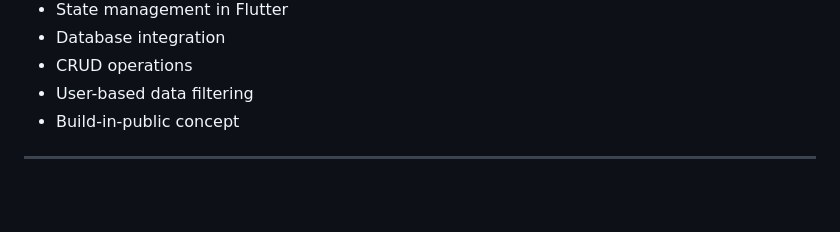
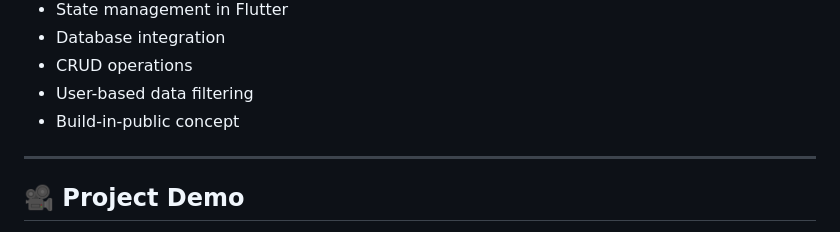
Before and after one commit to Moreitu1985/DevTrack, a Markdown page: README.md, the part around one of its changes. Rendered like a GitHub page; blank space fills up the shorter version.

Commit message:
Add project demo section to README
Added a section for project demo with a video link.

```diff
--- a/README.md
+++ b/README.md
@@ -192,4 +192,5 @@ http://localhost:3000
 
 ---
 
+## 🎥 Project Demo
 
```
Also changed, not shown: other parts of README.md (+1 -2 lines).
